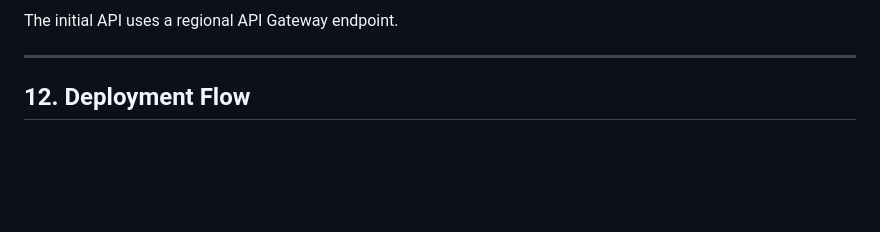
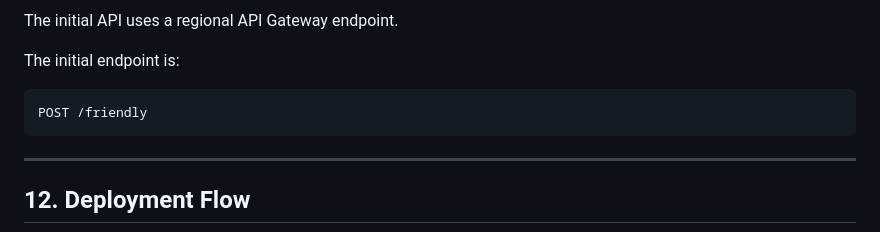
Before and after one commit to aliaagamall/cloud-projects, a Markdown page: 02-image-analyzer/docs/architecture.md, the part around one of its changes. Rendered like a GitHub page; blank space fills up the shorter version.

````diff
--- a/02-image-analyzer/docs/architecture.md
+++ b/02-image-analyzer/docs/architecture.md
@@ -358,6 +364,12 @@ flowchart TD
 
 The initial API uses a regional API Gateway endpoint.
 
+The initial endpoint is:
+
+```text
+POST /friendly
+```
+
 ---
 
 ## 12. Deployment Flow
````
Also changed, not shown: other parts of 02-image-analyzer/docs/architecture.md (+128 -118 lines).
